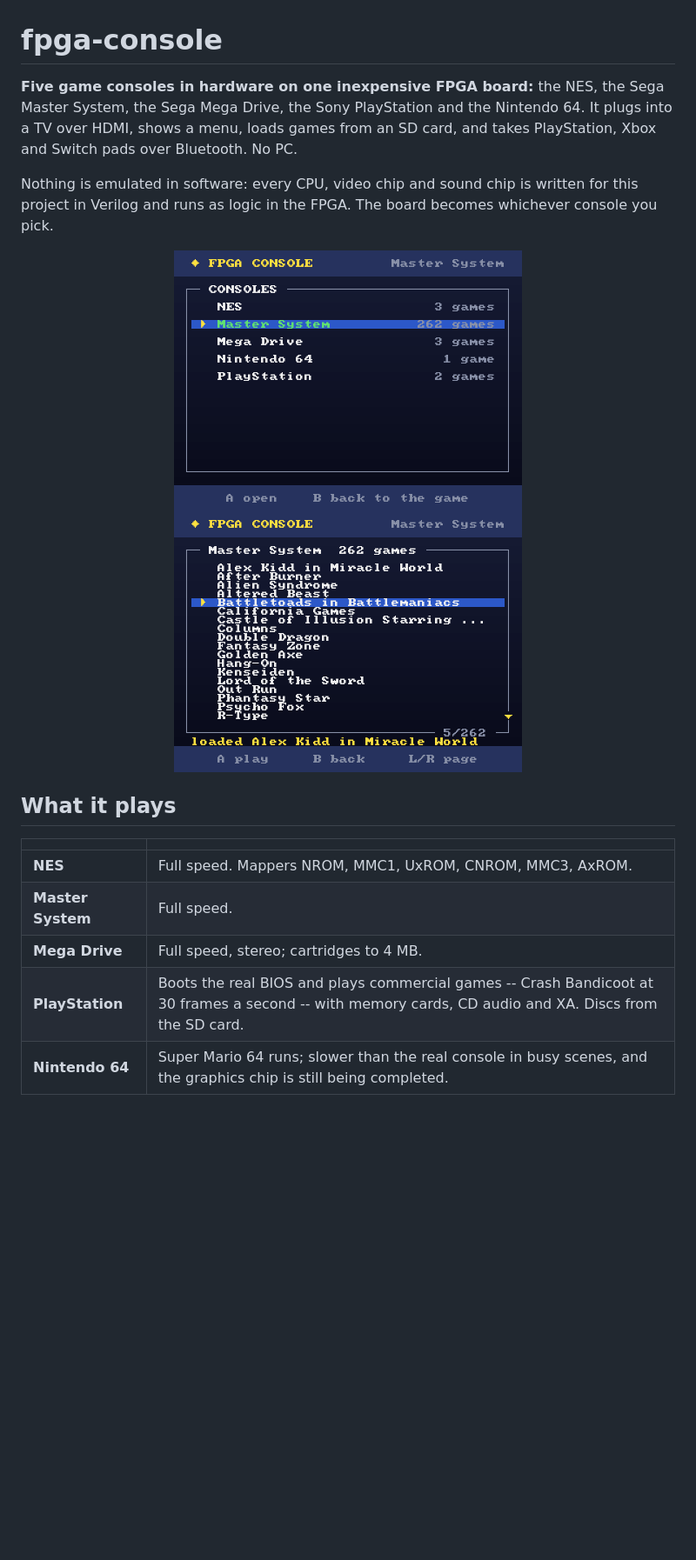
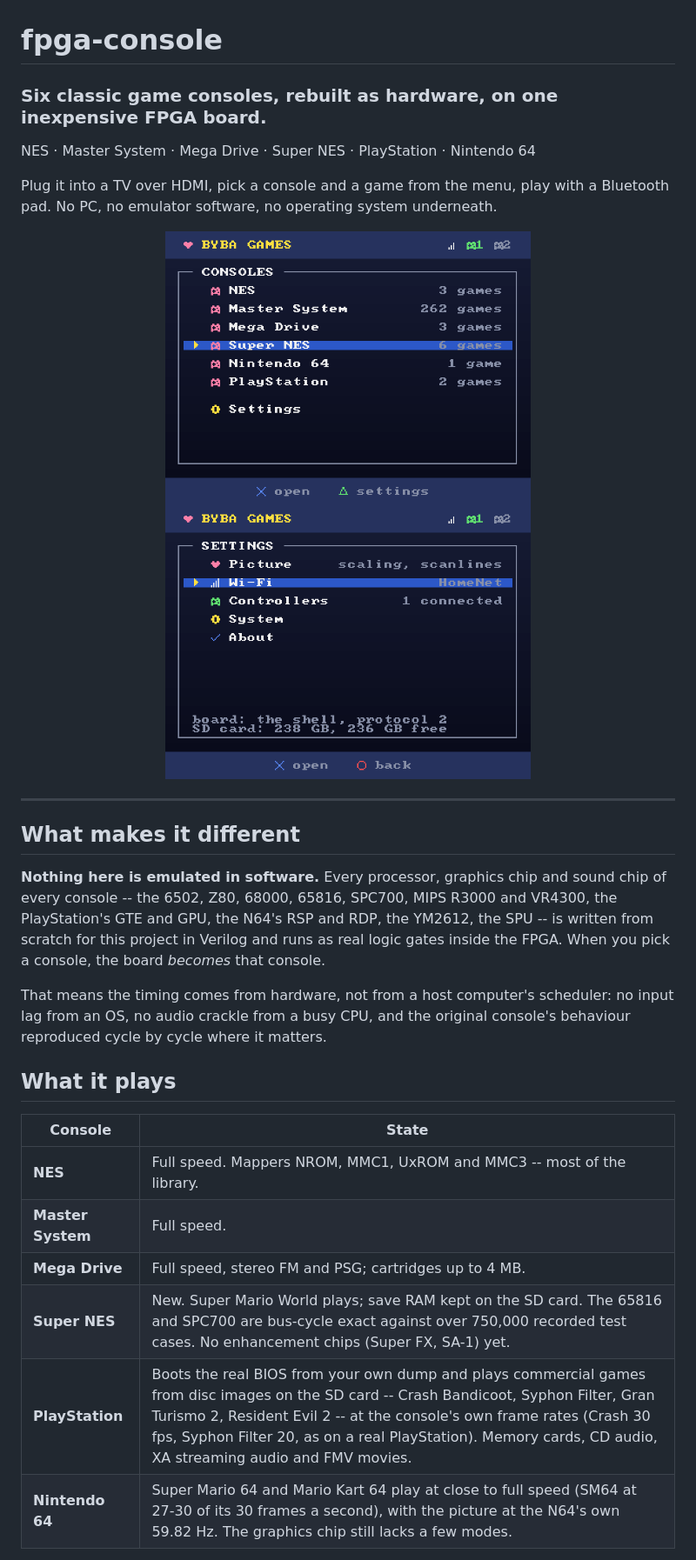
Before and after one commit to Vygis1/sister, a Markdown page: README.md, the part around one of its changes. Shown at 87% size. Drawn GitHub-style; pictures changed too: docs/images/menu_home.png (added), docs/images/menu_settings.png (added); blank space fills up the shorter version.

```diff
--- a/README.md
+++ b/README.md
@@ -1,26 +1,39 @@
 # fpga-console
 
-**Five game consoles in hardware on one inexpensive FPGA board:** the NES, the Sega
-Master System, the Sega Mega Drive, the Sony PlayStation and the Nintendo 64. It
-plugs into a TV over HDMI, shows a menu, loads games from an SD card, and takes
-PlayStation, Xbox and Switch pads over Bluetooth. No PC.
+### Six classic game consoles, rebuilt as hardware, on one inexpensive FPGA board.
 
-Nothing is emulated in software: every CPU, video chip and sound chip is written for
-this project in Verilog and runs as logic in the FPGA. The board becomes whichever
-console you pick.
+NES · Master System · Mega Drive · Super NES · PlayStation · Nintendo 64
+
+Plug it into a TV over HDMI, pick a console and a game from the menu, play with a
+Bluetooth pad. No PC, no emulator software, no operating system underneath.
 
 <p align="center">
-  <img src="docs/images/menu_consoles.png" width="400" alt="the console menu">
-  <img src="docs/images/menu_games.png" width="400" alt="a console's games">
+  <img src="docs/images/menu_home.png" width="420" alt="the console menu on the TV">
+  <img src="docs/images/menu_settings.png" width="420" alt="the settings page">
 </p>
+
+---
+
+## What makes it different
+
+**Nothing here is emulated in software.** Every processor, graphics chip and sound
+chip of every console -- the 6502, Z80, 68000, 65816, SPC700, MIPS R3000 and VR4300,
+the PlayStation's GTE and GPU, the N64's RSP and RDP, the YM2612, the SPU -- is
+written from scratch for this project in Verilog and runs as real logic gates
+inside the FPGA. When you pick a console, the board *becomes* that console.
+
+That means the timing comes from hardware, not from a host computer's scheduler: no
+input lag from an OS, no audio crackle from a busy CPU, and the original console's
+behaviour reproduced cycle by cycle where it matters.
 
 ## What it plays
 
-| | |
+| Console | State |
 |---|---|
-| **NES** | Full speed. Mappers NROM, MMC1, UxROM, CNROM, MMC3, AxROM. |
+| **NES** | Full speed. Mappers NROM, MMC1, UxROM and MMC3 -- most of the library. |
 | **Master System** | Full speed. |
-| **Mega Drive** | Full speed, stereo; cartridges to 4 MB. |
-| **PlayStation** | Boots the real BIOS and plays commercial games -- Crash Bandicoot at 30 frames a second -- with memory cards, CD audio and XA. Discs from the SD card. |
-| **Nintendo 64** | Super Mario 64 runs; slower than the real console in busy scenes, and the graphics chip is still being completed. |
+| **Mega Drive** | Full speed, stereo FM and PSG; cartridges up to 4 MB. |
+| **Super NES** | New. Super Mario World plays; save RAM kept on the SD card. The 65816 and SPC700 are bus-cycle exact against over 750,000 recorded test cases. No enhancement chips (Super FX, SA-1) yet. |
+| **PlayStation** | Boots the real BIOS from your own dump and plays commercial games from disc images on the SD card -- Crash Bandicoot, Syphon Filter, Gran Turismo 2, Resident Evil 2 -- at the console's own frame rates (Crash 30 fps, Syphon Filter 20, as on a real PlayStation). Memory cards, CD audio, XA streaming audio and FMV movies. |
+| **Nintendo 64** | Super Mario 64 and Mario Kart 64 play at close to full speed (SM64 at 27-30 of its 30 frames a second), with the picture at the N64's own 59.82 Hz. The graphics chip still lacks a few modes. |
 
```
Also changed, not shown: other parts of README.md (+62 -41 lines), docs/GUIDE.md (+5 -5 lines).
